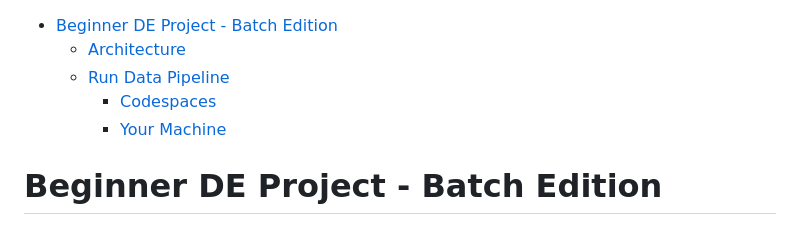
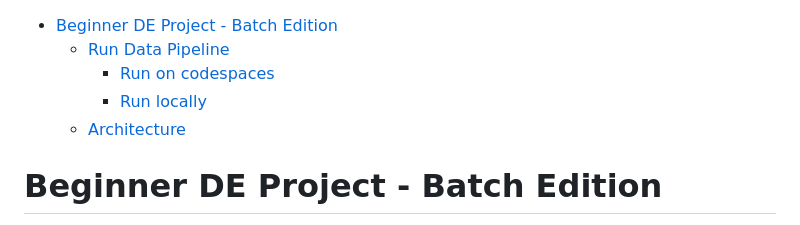
Before and after one commit to josephmachado/beginner_de_project, a Markdown page: README.md, the part around the change printed below. Drawn GitHub-style.

Commit message:
2024-06-13-16-56-41

```diff
--- a/README.md
+++ b/README.md
@@ -1,9 +1,10 @@
+
 
 * [Beginner DE Project - Batch Edition](#beginner-de-project---batch-edition)
+    * [Run Data Pipeline](#run-data-pipeline)
+        * [Run on codespaces](#run-on-codespaces)
+        * [Run locally](#run-locally)
     * [Architecture](#architecture)
-    * [Run Data Pipeline](#run-data-pipeline)
-        * [Codespaces](#codespaces)
-        * [Your Machine](#your-machine)
 
 # Beginner DE Project - Batch Edition
 
```
Also changed, not shown: other parts of README.md (+0 -2 lines).
